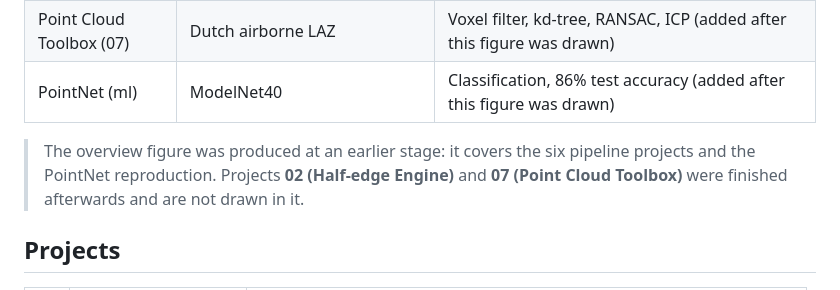
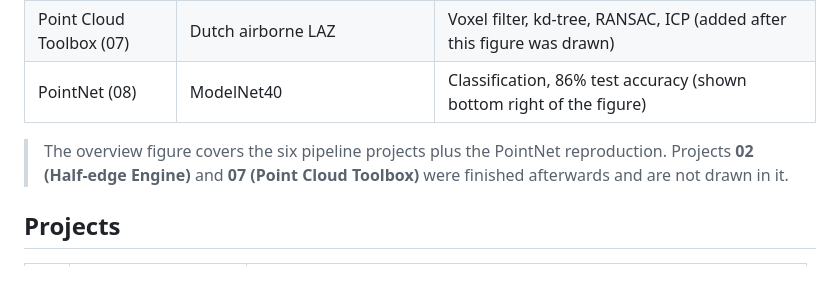
Before and after one commit to GNINNUYZ/geo-portfolio, a Markdown page: README.md, the part around the change printed below. Drawn GitHub-style.

```diff
--- a/README.md
+++ b/README.md
@@ -20,9 +20,9 @@ A portfolio of applied projects in geospatial 3D modelling and point cloud proce
 | 3D Web Platform (06) | CityJSON 2.0 | PostGIS + FastAPI + CesiumJS viewer |
 | Half-edge Engine (02) | OBJ meshes | Hand-written half-edge structure (see figure above) |
 | Point Cloud Toolbox (07) | Dutch airborne LAZ | Voxel filter, kd-tree, RANSAC, ICP (added after this figure was drawn) |
-| PointNet (ml) | ModelNet40 | Classification, 86% test accuracy (added after this figure was drawn) |
+| PointNet (08) | ModelNet40 | Classification, 86% test accuracy (shown bottom right of the figure) |
 
-> The overview figure was produced at an earlier stage: it covers the six pipeline projects and the PointNet reproduction. Projects **02 (Half-edge Engine)** and **07 (Point Cloud Toolbox)** were finished afterwards and are not drawn in it.
+> The overview figure covers the six pipeline projects plus the PointNet reproduction. Projects **02 (Half-edge Engine)** and **07 (Point Cloud Toolbox)** were finished afterwards and are not drawn in it.
 
 ## Projects
 
```
Also changed, not shown: other parts of README.md (+1 -1 lines), 08-pointnet/README.md (added, +52 -0 lines), 08-pointnet/Figure_1.png (added), 7 other files.
